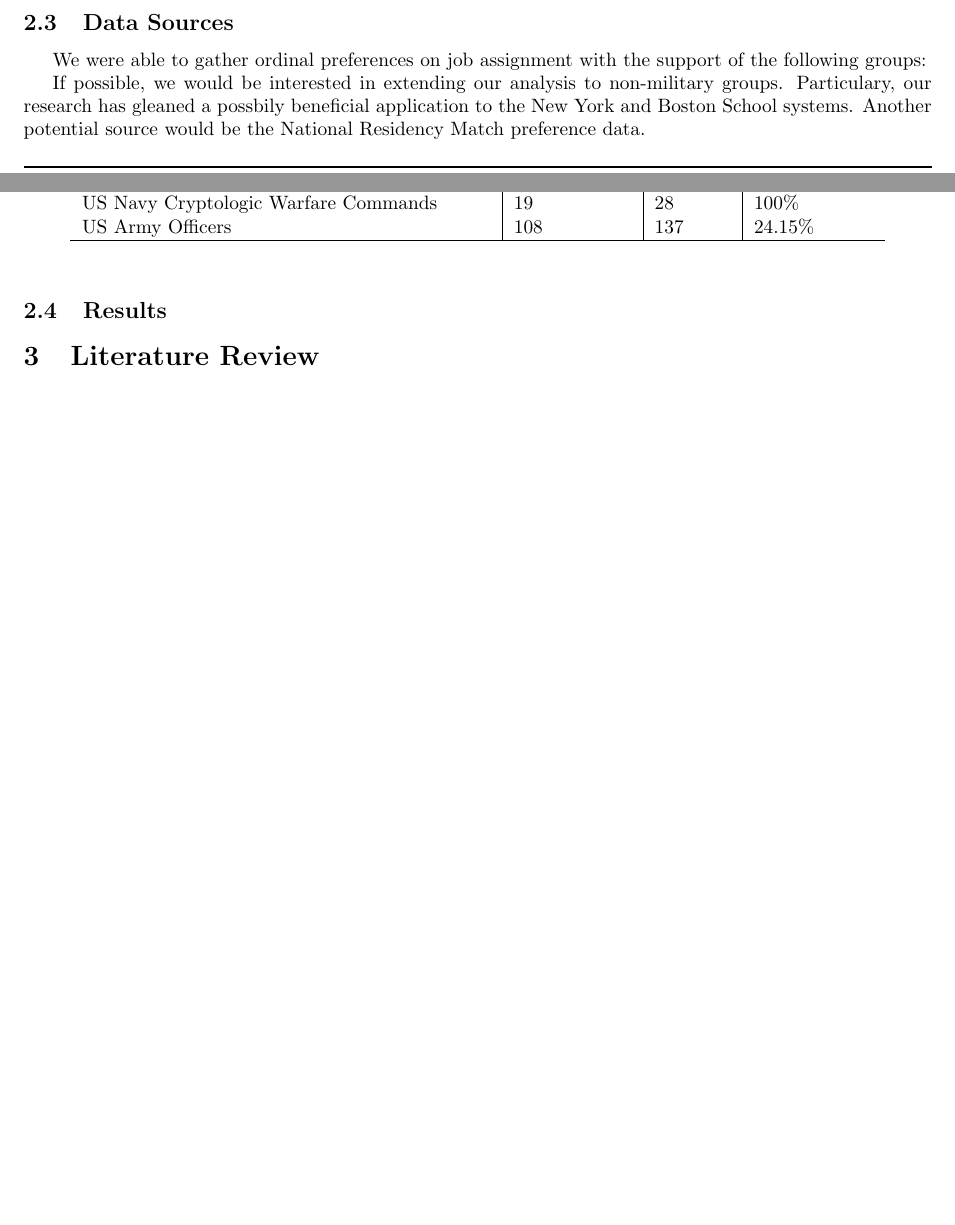
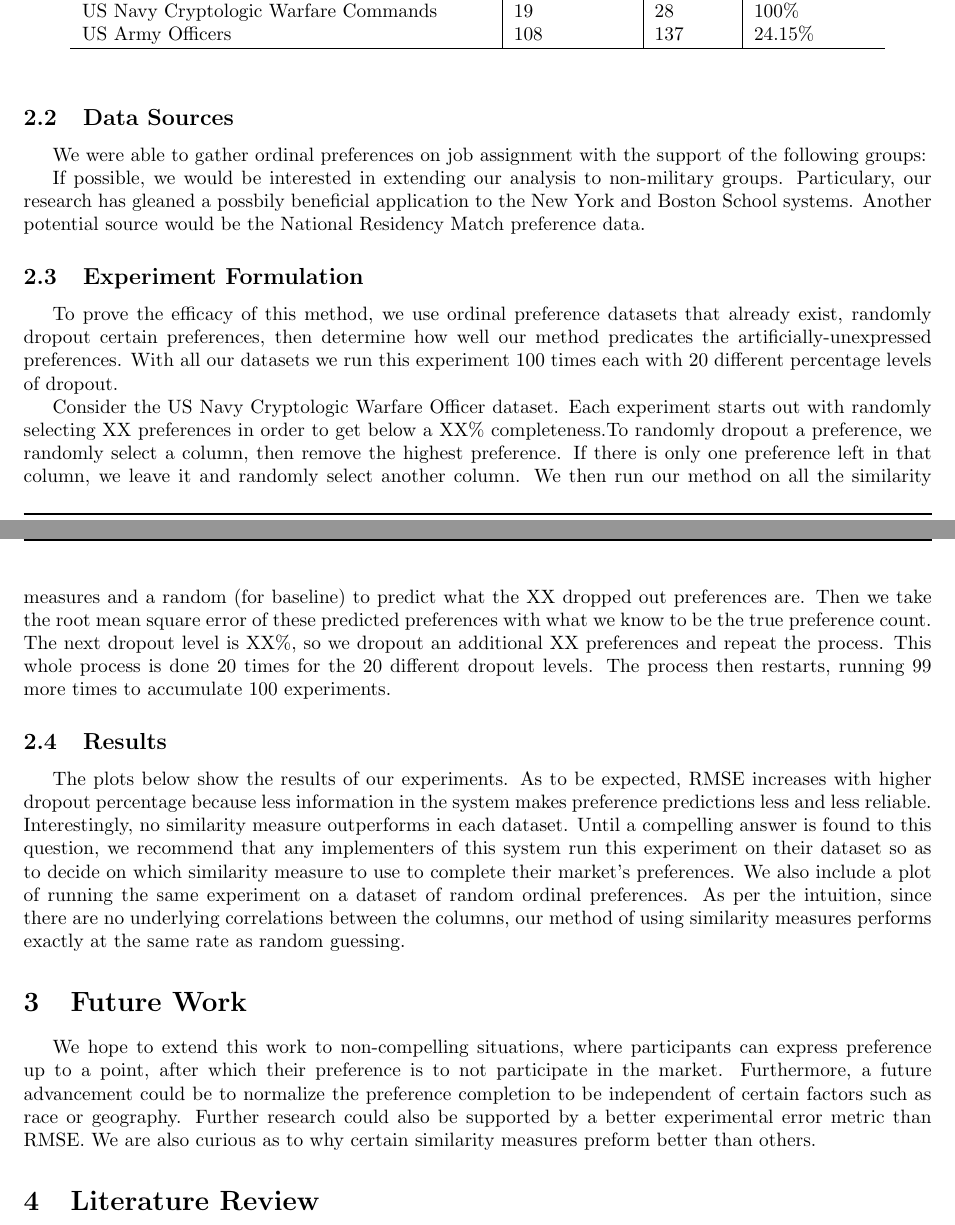
Before and after one commit to ieshaw/Imp_Ord_Pref, a LaTeX paper (Writing/Report/Report.tex, which reads Writing/Report/Sections/Experiment.tex, Writing/Report/Sections/Future_Work.tex, Writing/Report/Sections/Results.tex): two parts of pages 4 and 5 of 7 before the commit and two parts of pages 5 and 6 of 8 after it, joined at a grey line, cut so that both start at the same text, the shorter picture padded with empty space. Compiled offline with pdfLaTeX.

Commit message:
Started final experiments.

```diff
--- a/Writing/Report/Report.tex
+++ b/Writing/Report/Report.tex
@@ -85,7 +87,17 @@
 
 \input{Sections/Data.tex}
 
+\subsection{Experiment Formulation}
+
+\input{Sections/Experiment.tex}
+
 \subsection{Results}
+
+\input{Sections/Results.tex}
+
+\section{Future Work}
+
+\input{Sections/Future_Work.tex}
 
 \section{Literature Review}
 
--- /dev/null
+++ b/Writing/Report/Sections/Experiment.tex
@@ -0,0 +1,6 @@
+To prove the efficacy of this method, we use ordinal preference datasets that already exist, randomly dropout certain preferences, then determine how well our method predicates the artificially-unexpressed preferences. With all our datasets we run this experiment 100 times each with 20 different percentage levels of dropout.
+
+Consider the US Navy Cryptologic Warfare Officer dataset. Each experiment starts out with randomly selecting XX preferences in order to get below a XX\% completeness.To randomly dropout a preference, we randomly select a column, then remove the highest preference. If there is only one preference left in that column, we leave it and randomly select another column.
+We then run our method on all the similarity measures and a random (for baseline) to predict what the XX dropped out preferences are. Then we take the root mean square error of these predicted preferences with what we know to be the true preference count.
+The next dropout level is XX\%, so we dropout an additional XX preferences and repeat the process.
+This whole process is done 20 times for the 20 different dropout levels. The process then restarts, running 99 more times to accumulate 100 experiments.
--- a/Writing/Report/Sections/Future_Work.tex
+++ b/Writing/Report/Sections/Future_Work.tex
@@ -1 +1 @@
-We hope to extend this work to non-compelling situations, where participants can express preference up to a point, after which their preference is to not participate in the market. Futhermore, a future advancement could be to normalize the preference completion to be independent of certain factors such as race or geography. Furhter research could also be supported by a better experimental error metric than RMSE.
+We hope to extend this work to non-compelling situations, where participants can express preference up to a point, after which their preference is to not participate in the market. Furthermore, a future advancement could be to normalize the preference completion to be independent of certain factors such as race or geography. Further research could also be supported by a better experimental error metric than RMSE. We are also curious as to why certain similarity measures preform better than others.
--- /dev/null
+++ b/Writing/Report/Sections/Results.tex
@@ -0,0 +1 @@
+The plots below show the results of our experiments. As to be expected, RMSE increases with higher dropout percentage because less information in the system makes preference predictions less and less reliable. Interestingly, no similarity measure outperforms in each dataset. Until a compelling answer is found to this question, we recommend that any implementers of this system run this experiment on their dataset so as to decide on which similarity measure to use to complete their market's preferences. We also include a plot of running the same experiment on a dataset of random ordinal preferences. As per the intuition, since there are no underlying correlations between the columns, our method of using similarity measures performs exactly at the same rate as random guessing.
```
Also changed, not shown: Code/make_random_data.py (+7 -1 lines), Code/plot.py (+3 -3 lines), Writing/Report/Sections/Intuition.tex (added, +1 -0 lines), Writing/Report/Report.pdf, Writing/Report/Report.tex (10 more changed lines).
